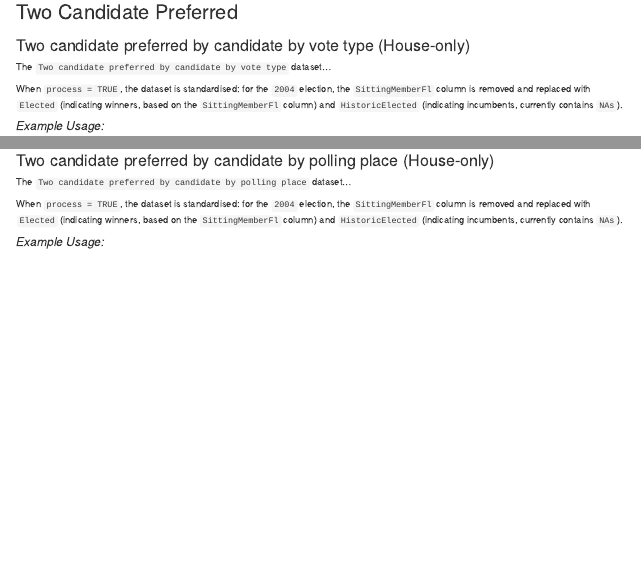
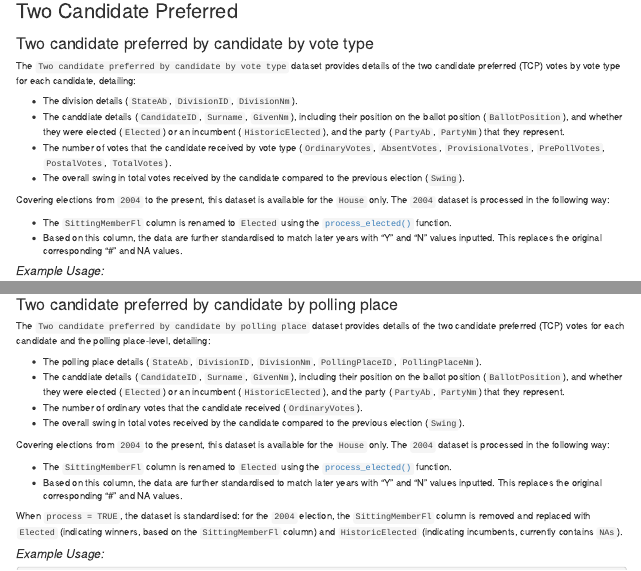
Before and after one commit to sarahcgallLtd/scgElectionsAU, an R Markdown document (vignettes/articles/aec-raw-data.rmd): the page in a window 1100 px wide, from 8520 px down before the commit and from 8660 px down after it, so that both start at the same text, and a second part further down, joined at a grey line. Rendered offline with R 4.5, knitr and Pandoc, with nearby package versions; some code elsewhere in the file could not run offline.

Commit message:
updating article with TCP information

```diff
--- a/vignettes/articles/aec-raw-data.rmd
+++ b/vignettes/articles/aec-raw-data.rmd
@@ -860,10 +876,18 @@ kable(first_row, format = "html", table.attr = "class='table table-bordered'")
 <br>
 
 ## Two Candidate Preferred
-### Two candidate preferred by candidate by vote type (House-only)
-The `Two candidate preferred by candidate by vote type` dataset...
-
-When `process = TRUE`, the dataset is standardised: for the `2004` election, the `SittingMemberFl` column is removed and replaced with `Elected` (indicating winners, based on the `SittingMemberFl` column) and `HistoricElected` (indicating incumbents, currently contains `NAs`).
+### Two candidate preferred by candidate by vote type
+The `Two candidate preferred by candidate by vote type` dataset provides details of the two candidate preferred (TCP) votes by vote type for each candidate, detailing:
+
+- The division details (`StateAb`, `DivisionID`, `DivisionNm`).
+- The canddiate details (`CandidateID`, `Surname`, `GivenNm`), including their position on the ballot position (`BallotPosition`), and whether they were elected (`Elected`) or an incumbent (`HistoricElected`), and the party (`PartyAb`, `PartyNm`) that they represent.
+- The number of votes that the candidate received by vote type (`OrdinaryVotes`, `AbsentVotes`, `ProvisionalVotes`, `PrePollVotes`, `PostalVotes`, `TotalVotes`).
+- The overall swing in total votes received by the candidate compared to the previous election (`Swing`).
+
+Covering elections from `2004` to the present, this dataset is available for the `House` only. The `2004` dataset is processed in the following way:
+
+- The `SittingMemberFl` column is renamed to `Elected` using the [`process_elected()`](https://docs.sarahcgall.co.uk/scgElectionsAU/reference/process_elected.html) function.
+- Based on this column, the data are further standardised to match later years with "Y" and "N" values inputted. This replaces the original corresponding "#" and NA values.
 
 #### *Example Usage:*
 
@@ -892,8 +916,18 @@ kable(first_row, format = "html", table.attr = "class='table table-bordered'")
 
 <br>
 
-### Two candidate preferred by candidate by polling place (House-only)
-The `Two candidate preferred by candidate by polling place` dataset...
+### Two candidate preferred by candidate by polling place
+The `Two candidate preferred by candidate by polling place` dataset provides details of the two candidate preferred (TCP) votes for each candidate and the polling place-level, detailing:
+
+- The polling place details (`StateAb`, `DivisionID`, `DivisionNm`, `PollingPlaceID`, `PollingPlaceNm`).
+- The canddiate details (`CandidateID`, `Surname`, `GivenNm`), including their position on the ballot position (`BallotPosition`), and whether they were elected (`Elected`) or an incumbent (`HistoricElected`), and the party (`PartyAb`, `PartyNm`) that they represent.
+- The number of ordinary votes that the candidate received (`OrdinaryVotes`).
+- The overall swing in total votes received by the candidate compared to the previous election (`Swing`).
+
+Covering elections from `2004` to the present, this dataset is available for the `House` only. The `2004` dataset is processed in the following way:
+
+- The `SittingMemberFl` column is renamed to `Elected` using the [`process_elected()`](https://docs.sarahcgall.co.uk/scgElectionsAU/reference/process_elected.html) function.
+- Based on this column, the data are further standardised to match later years with "Y" and "N" values inputted. This replaces the original corresponding "#" and NA values.
 
 When `process = TRUE`, the dataset is standardised: for the `2004` election, the `SittingMemberFl` column is removed and replaced with `Elected` (indicating winners, based on the `SittingMemberFl` column) and `HistoricElected` (indicating incumbents, currently contains `NAs`).
 
```
Also changed, not shown: vignettes/articles/aec-raw-data.rmd (16 more changed lines).
